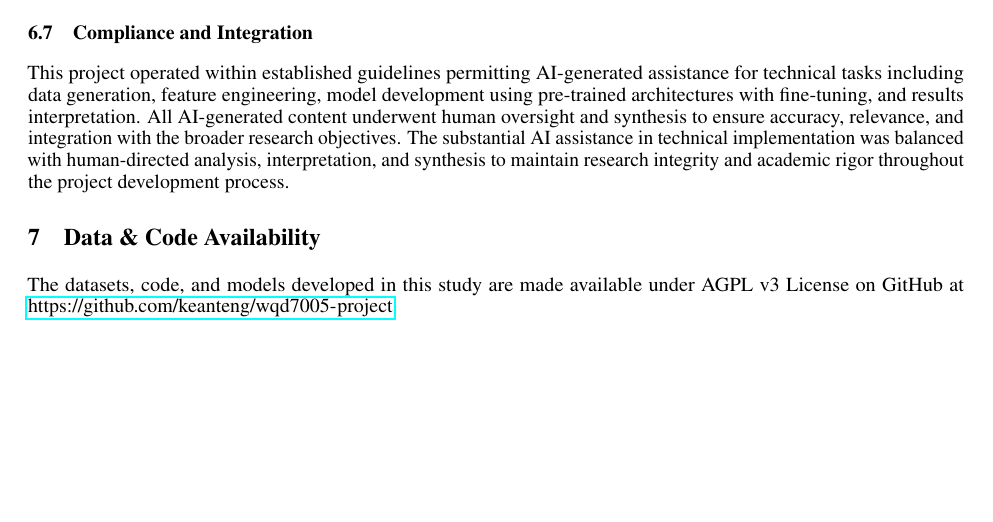
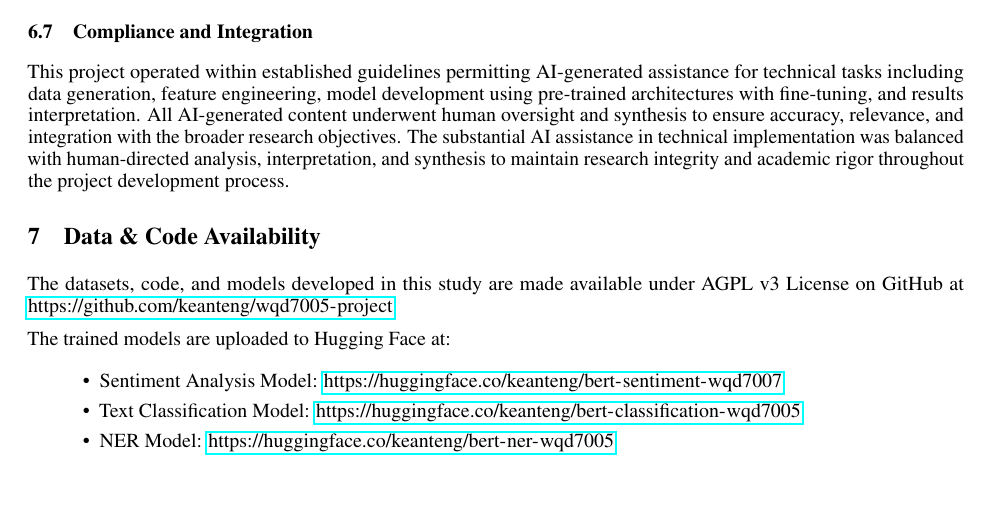
Before and after one commit to keanteng/wqd7005-project, a LaTeX paper (paper/main.tex, which reads paper/availability.tex): part of page 12 of 13, cut so that both start at the same text, the shorter picture padded with empty space. Compiled offline with pdfLaTeX.

Commit message:
auto commit #40

```diff
--- a/paper/availability.tex
+++ b/paper/availability.tex
@@ -1,2 +1,10 @@
 \section{Data \& Code Availability}
 The datasets, code, and models developed in this study are made available under AGPL v3 License on GitHub at \url{https://github.com/keanteng/wqd7005-project}
+
+The trained models are uploaded to Hugging Face at:
+
+\begin{itemize}
+    \item Sentiment Analysis Model: \url{https://huggingface.co/keanteng/bert-sentiment-wqd7007}
+    \item Text Classification Model: \url{https://huggingface.co/keanteng/bert-classification-wqd7005}
+    \item NER Model: \url{https://huggingface.co/keanteng/bert-ner-wqd7005}
+\end{itemize}
```
Also changed, not shown: paper/disclosure.tex (+0 -1 lines), paper/main.pdf, 5 other files.
